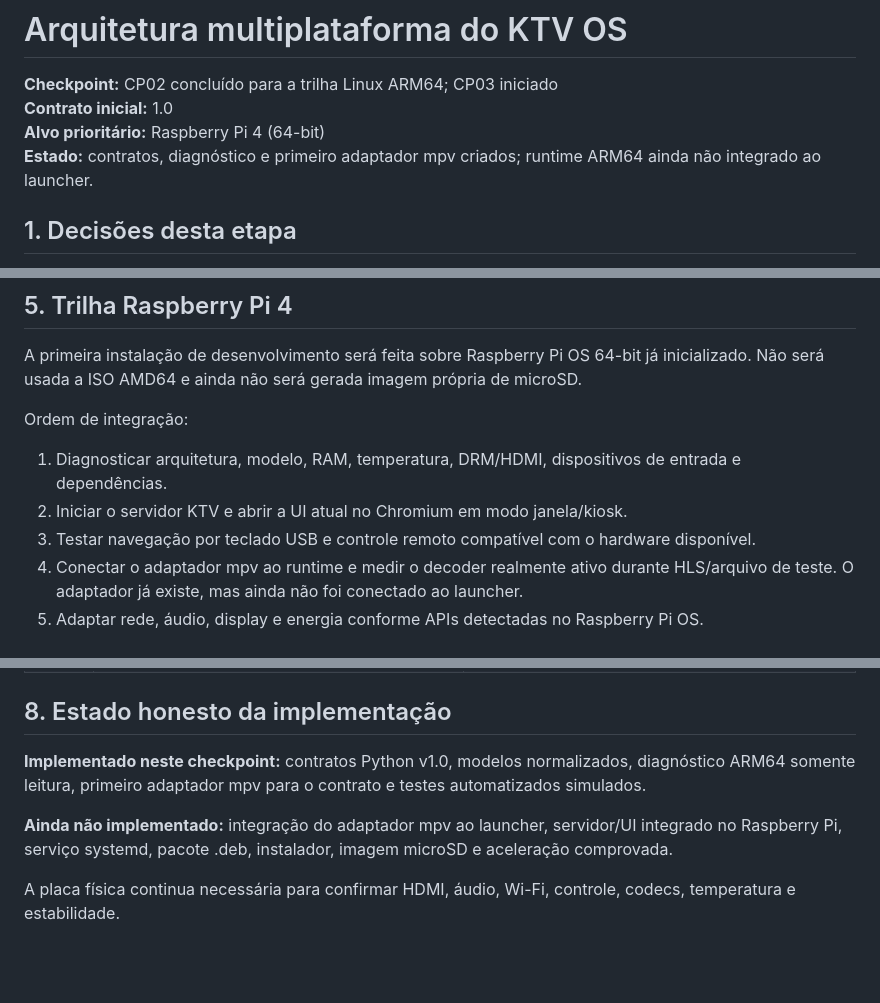
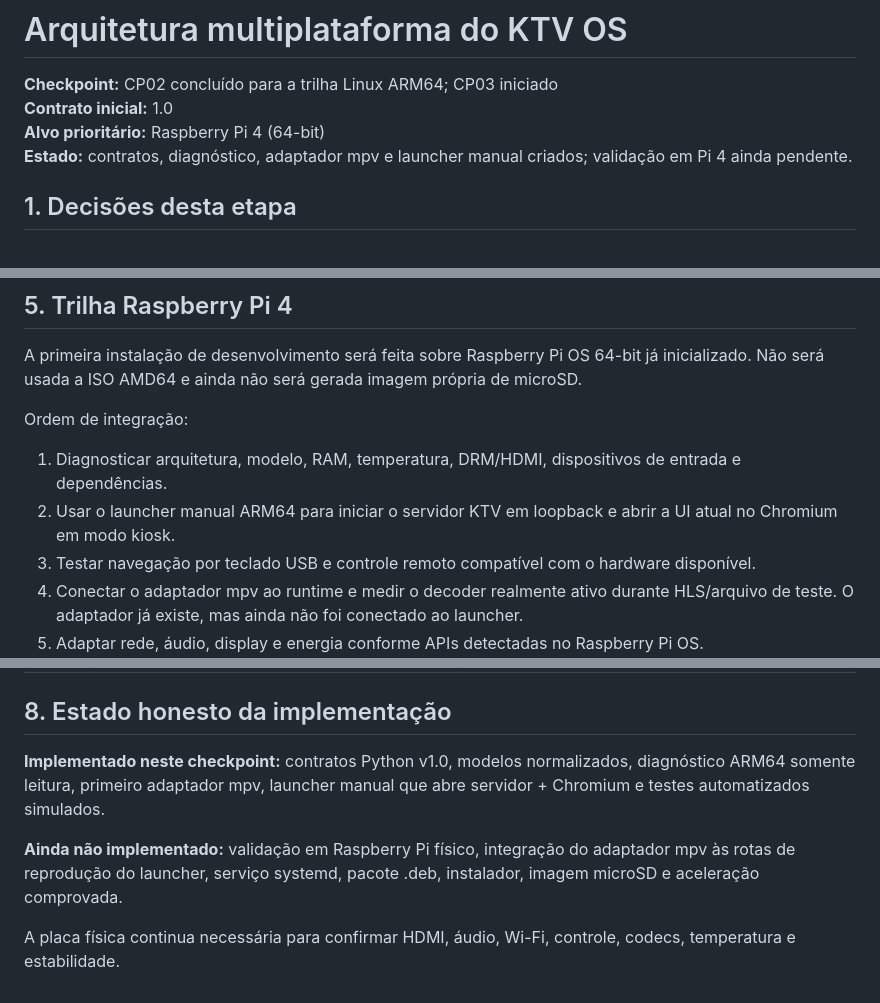
Before and after one commit to kardecallan566/KTV, a Markdown page: docs/MULTIPLATFORM_ARCHITECTURE.md, 3 parts joined by grey strips. Drawn GitHub-style; blank space fills up the shorter version.

Commit message:
docs: atualizar arquitetura com launcher manual ARM64

```diff
--- a/docs/MULTIPLATFORM_ARCHITECTURE.md
+++ b/docs/MULTIPLATFORM_ARCHITECTURE.md
@@ -3,7 +3,7 @@
 **Checkpoint:** CP02 concluído para a trilha Linux ARM64; CP03 iniciado
 **Contrato inicial:** 1.0
 **Alvo prioritário:** Raspberry Pi 4 (64-bit)
-**Estado:** contratos, diagnóstico e primeiro adaptador mpv criados; runtime ARM64 ainda não integrado ao launcher.
+**Estado:** contratos, diagnóstico, adaptador mpv e launcher manual criados; validação em Pi 4 ainda pendente.
 
 ## 1. Decisões desta etapa
 
@@ -100,7 +100,7 @@ A primeira instalação de desenvolvimento será feita sobre Raspberry Pi OS 64-
 Ordem de integração:
 
 1. Diagnosticar arquitetura, modelo, RAM, temperatura, DRM/HDMI, dispositivos de entrada e dependências.
-2. Iniciar o servidor KTV e abrir a UI atual no Chromium em modo janela/kiosk.
+2. Usar o launcher manual ARM64 para iniciar o servidor KTV em loopback e abrir a UI atual no Chromium em modo kiosk.
 3. Testar navegação por teclado USB e controle remoto compatível com o hardware disponível.
 4. Conectar o adaptador mpv ao runtime e medir o decoder realmente ativo durante HLS/arquivo de teste. O adaptador já existe, mas ainda não foi conectado ao launcher.
 5. Adaptar rede, áudio, display e energia conforme APIs detectadas no Raspberry Pi OS.
@@ -147,8 +147,8 @@ Critérios permanentes de regressão:
 
 ## 8. Estado honesto da implementação
 
-**Implementado neste checkpoint:** contratos Python v1.0, modelos normalizados, diagnóstico ARM64 somente leitura, primeiro adaptador mpv para o contrato e testes automatizados simulados.
+**Implementado neste checkpoint:** contratos Python v1.0, modelos normalizados, diagnóstico ARM64 somente leitura, primeiro adaptador mpv, launcher manual que abre servidor + Chromium e testes automatizados simulados.
 
-**Ainda não implementado:** integração do adaptador mpv ao launcher, servidor/UI integrado no Raspberry Pi, serviço systemd, pacote .deb, instalador, imagem microSD e aceleração comprovada.
+**Ainda não implementado:** validação em Raspberry Pi físico, integração do adaptador mpv às rotas de reprodução do launcher, serviço systemd, pacote .deb, instalador, imagem microSD e aceleração comprovada.
 
 A placa física continua necessária para confirmar HDMI, áudio, Wi-Fi, controle, codecs, temperatura e estabilidade.
```
